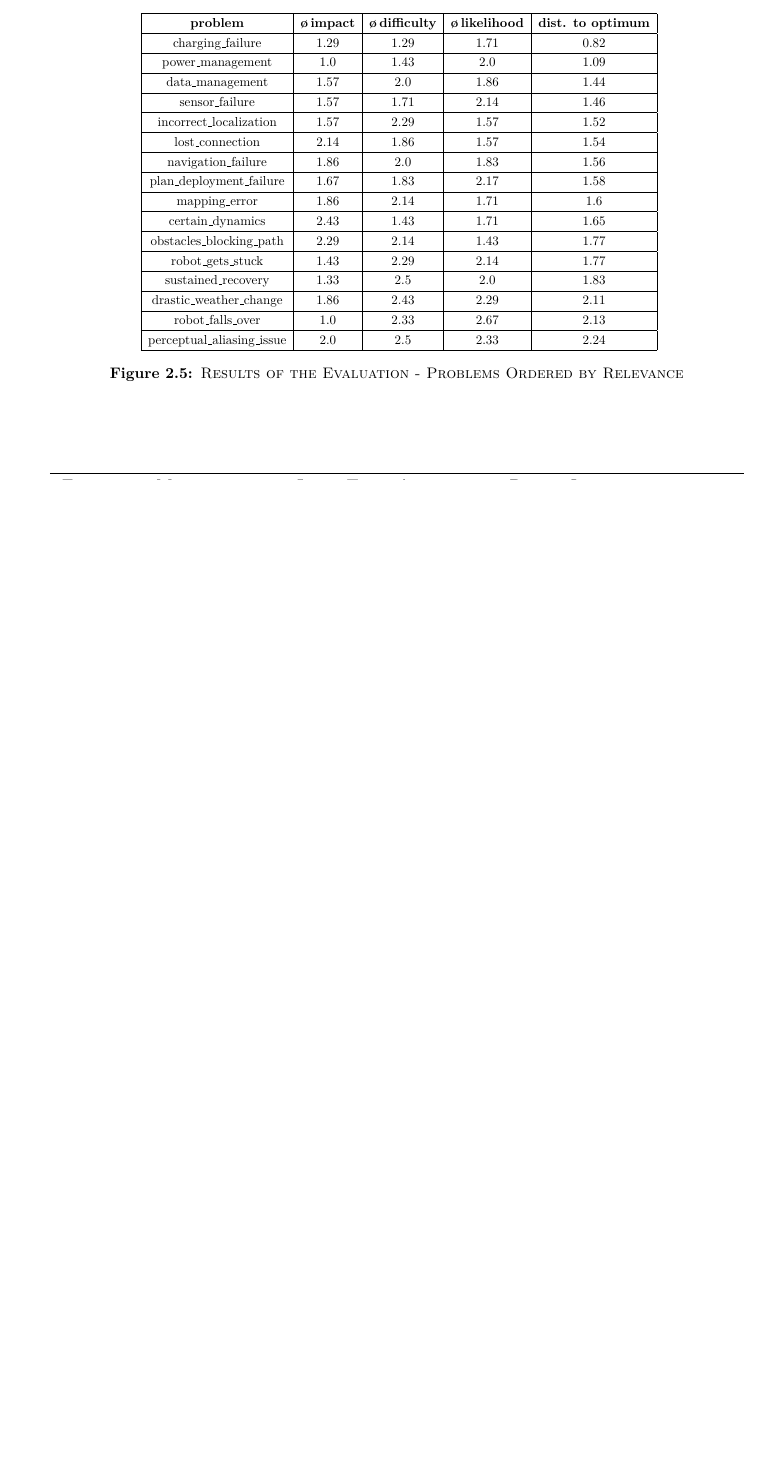
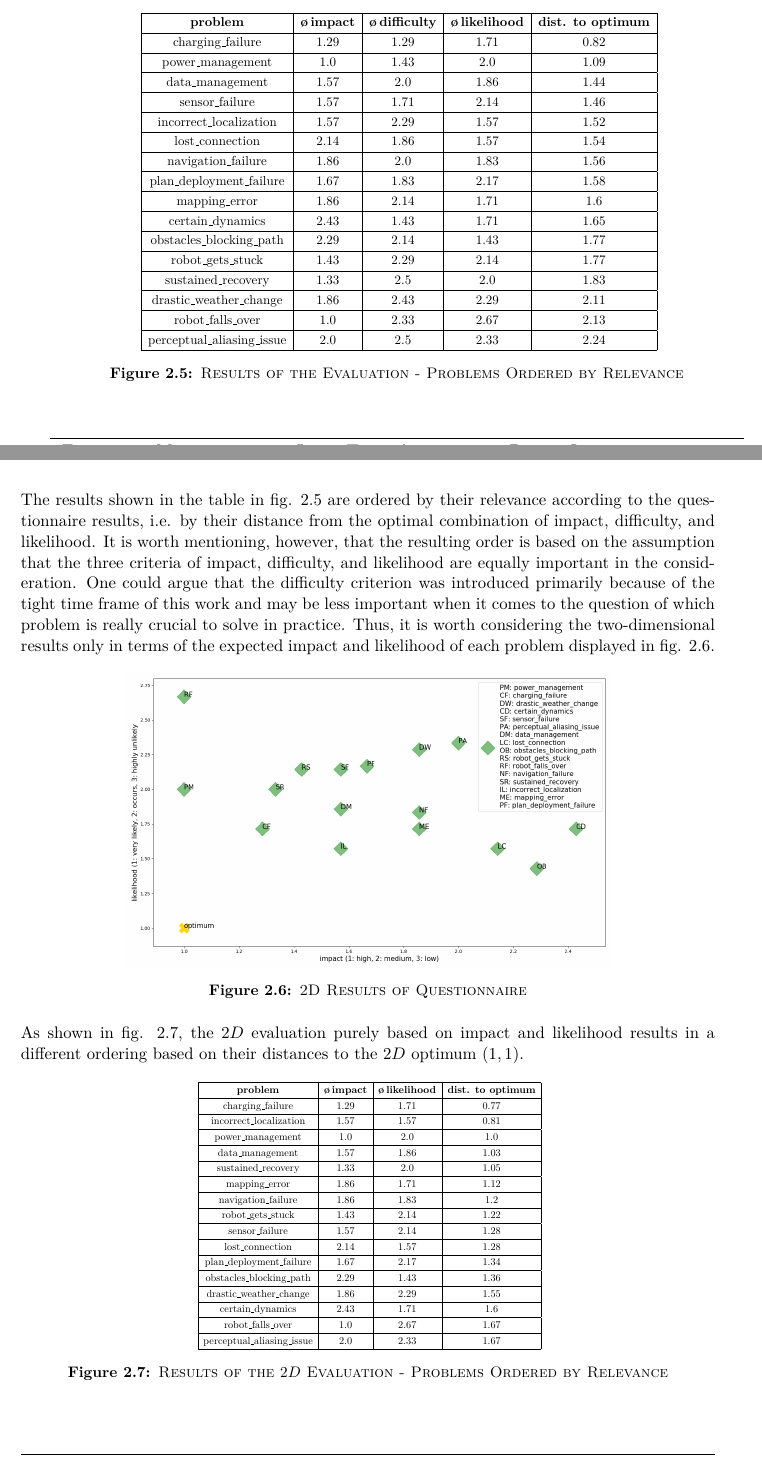
Before and after one commit to tbohne/msc, a LaTeX thesis (thesis/thesis.tex): part of page 24 of 43 before the commit and two parts of pages 24 and 25 of 45 after it, the two joined at a grey line, cut so that both start at the same text, the shorter picture padded with empty space. Compiled offline with pdfLaTeX.

Commit message:
analysis of questionnaire in thesis

```diff
--- a/thesis/thesis.tex
+++ b/thesis/thesis.tex
@@ -531,21 +531,64 @@ in figure \ref{fig:average_results}.
     \begin{tabular}{| c | c | c | c | c |}
         \hline
         \textbf{problem} & \textbf{\o \thinspace impact} & \textbf{\o \thinspace difficulty} & \textbf{\o \thinspace likelihood} & \textbf{dist. to optimum} \\ \hline
-        charging\_failure & 1.29 & 1.29 & 1.71 & 0.82 \\ \hline
-        power\_management & 1.0 & 1.43 & 2.0 & 1.09 \\ \hline
-        data\_management & 1.57 & 2.0 & 1.86 & 1.44 \\ \hline
-        sensor\_failure & 1.57 & 1.71 & 2.14 & 1.46 \\ \hline
-        incorrect\_localization & 1.57 & 2.29 & 1.57 & 1.52 \\ \hline
-        lost\_connection & 2.14 & 1.86 & 1.57 & 1.54 \\ \hline
-        navigation\_failure & 1.86 & 2.0 & 1.83 & 1.56 \\ \hline
-        plan\_deployment\_failure & 1.67 & 1.83 & 2.17 & 1.58 \\ \hline
-        mapping\_error & 1.86 & 2.14 & 1.71 & 1.6 \\ \hline
-        certain\_dynamics & 2.43 & 1.43 & 1.71 & 1.65 \\ \hline
-        obstacles\_blocking\_path & 2.29 & 2.14 & 1.43 & 1.77 \\ \hline
-        robot\_gets\_stuck & 1.43 & 2.29 & 2.14 & 1.77 \\ \hline
-        sustained\_recovery & 1.33 & 2.5 & 2.0 & 1.83 \\ \hline
-        drastic\_weather\_change & 1.86 & 2.43 & 2.29 & 2.11 \\ \hline
-        robot\_falls\_over & 1.0 & 2.33 & 2.67 & 2.13 \\ \hline
-        perceptual\_aliasing\_issue & 2.0 & 2.5 & 2.33 & 2.24 \\ \hline
+        charging\_failure & $1.29$ & $1.29$ & $1.71$ & $0.82$ \\ \hline
+        power\_management & $1.0$ & $1.43$ & $2.0$ & $1.09$ \\ \hline
+        data\_management & $1.57$ & $2.0$ & $1.86$ & $1.44$ \\ \hline
+        sensor\_failure & $1.57$ & $1.71$ & $2.14$ & $1.46$ \\ \hline
+        incorrect\_localization & $1.57$ & $2.29$ & $1.57$ & $1.52$ \\ \hline
+        lost\_connection & $2.14$ & $1.86$ & $1.57$ & $1.54$ \\ \hline
+        navigation\_failure & $1.86$ & $2.0$ & $1.83$ & $1.56$ \\ \hline
+        plan\_deployment\_failure & $1.67$ & $1.83$ & $2.17$ & $1.58$ \\ \hline
+        mapping\_error & $1.86$ & $2.14$ & $1.71$ & $1.6$ \\ \hline
+        certain\_dynamics & $2.43$ & $1.43$ & $1.71$ & $1.65$ \\ \hline
+        obstacles\_blocking\_path & $2.29$ & $2.14$ & $1.43$ & $1.77$ \\ \hline
+        robot\_gets\_stuck & $1.43$ & $2.29$ & $2.14$ & $1.77$ \\ \hline
+        sustained\_recovery & $1.33$ & $2.5$ & $2.0$ & $1.83$ \\ \hline
+        drastic\_weather\_change & $1.86$ & $2.43$ & $2.29$ & $2.11$ \\ \hline
+        robot\_falls\_over & $1.0$ & $2.33$ & $2.67$ & $2.13$ \\ \hline
+        perceptual\_aliasing\_issue & $2.0$ & $2.5$ & $2.33$ & $2.24$ \\ \hline
     \end{tabular}}
-    \caption{\textsc{Results of the Evaluation - Problems Ordered by Relevance}}
+\caption{\textsc{Results of the Evaluation - Problems Ordered by Relevance}}
+\label{fig:average_results}
+\end{figure}
+\noindent
+The results shown in the table in fig. \ref{fig:average_results} are ordered by their relevance according to the questionnaire results, i.e.
+by their distance from the optimal combination of impact, difficulty, and likelihood. It is worth mentioning, however, that the resulting order is based on the assumption
+that the three criteria of impact, difficulty, and likelihood are equally important in the consideration. One could argue that the difficulty criterion was introduced
+primarily because of the tight time frame of this work and may be less important when it comes to the question of which problem is really crucial to solve in practice.
+Thus, it is worth considering the two-dimensional results only in terms of the expected impact and likelihood of each problem displayed in fig. \ref{fig:questionnaire_results_2d}.
+\begin{figure}[H]
+    \centering
+    \includegraphics[width=0.7\textwidth]{pics/questionnaire_2d.png}
+    \caption{\textsc{2D Results of Questionnaire}}
+    \label{fig:questionnaire_results_2d}
+\end{figure}
+\noindent
+As shown in fig. \ref{fig:average_results_2d}, the $2D$ evaluation purely based on impact and likelihood results in a different ordering based on their distances
+to the $2D$ optimum $(1, 1)$.
+\begin{figure}[H]
+    \centering
+    \resizebox{0.5\textwidth}{!}{
+    \begin{tabular}{| c | c | c | c | c |}
+        \hline
+        \textbf{problem} & \textbf{\o \thinspace impact} & \textbf{\o \thinspace likelihood} & \textbf{dist. to optimum} \\ \hline
+        charging\_failure & $1.29$ & $1.71$ & $0.77$ \\ \hline
+        incorrect\_localization & $1.57$ & $1.57$ & $0.81$ \\ \hline
+        power\_management & $1.0$ & $2.0$ & $1.0$ \\ \hline
+        data\_management & $1.57$ & $1.86$ & $1.03$ \\ \hline
+        sustained\_recovery & $1.33$ & $2.0$ & $1.05$ \\ \hline
+        mapping\_error & $1.86$ & $1.71$ & $1.12$ \\ \hline
+        navigation\_failure & $1.86$ & $1.83$ & $1.2$ \\ \hline
+        robot\_gets\_stuck & $1.43$ & $2.14$ & $1.22$ \\ \hline
+        sensor\_failure & $1.57$ & $2.14$ & $1.28$ \\ \hline
+        lost\_connection & $2.14$ & $1.57$ & $1.28$ \\ \hline
+        plan\_deployment\_failure & $1.67$ & $2.17$ & $1.34$ \\ \hline
+        obstacles\_blocking\_path & $2.29$ & $1.43$ & $1.36$ \\ \hline
+        drastic\_weather\_change & $1.86$ & $2.29$ & $1.55$ \\ \hline
+        certain\_dynamics & $2.43$ & $1.71$ & $1.6$ \\ \hline
+        robot\_falls\_over & $1.0$ & $2.67$ & $1.67$ \\ \hline
+        perceptual\_aliasing\_issue & $2.0$ & $2.33$ & $1.67$ \\ \hline
+    \end{tabular}}
+\caption{\textsc{Results of the $2D$ Evaluation - Problems Ordered by Relevance}}
+\label{fig:average_results_2d}
+\end{figure}
```
Also changed, not shown: thesis/thesis.tex (6 more changed lines).
